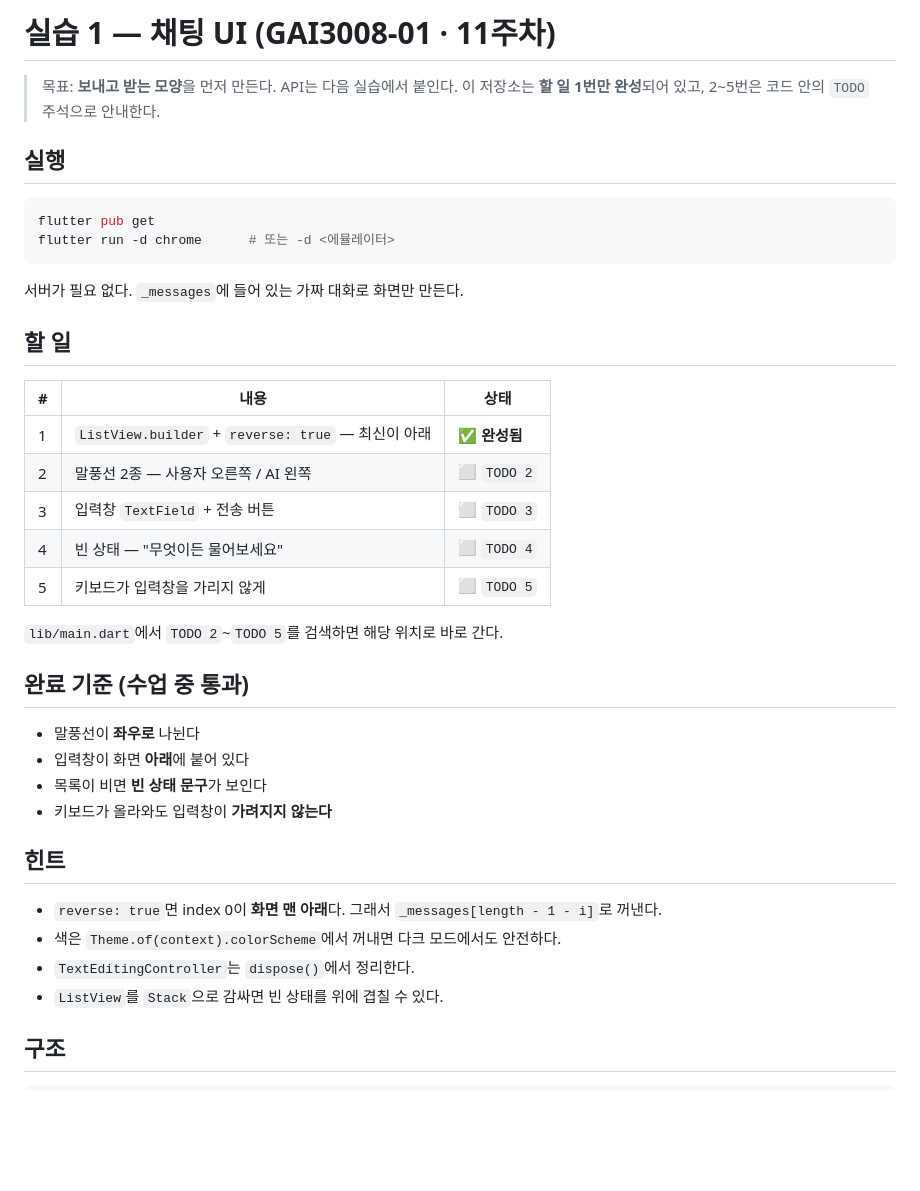
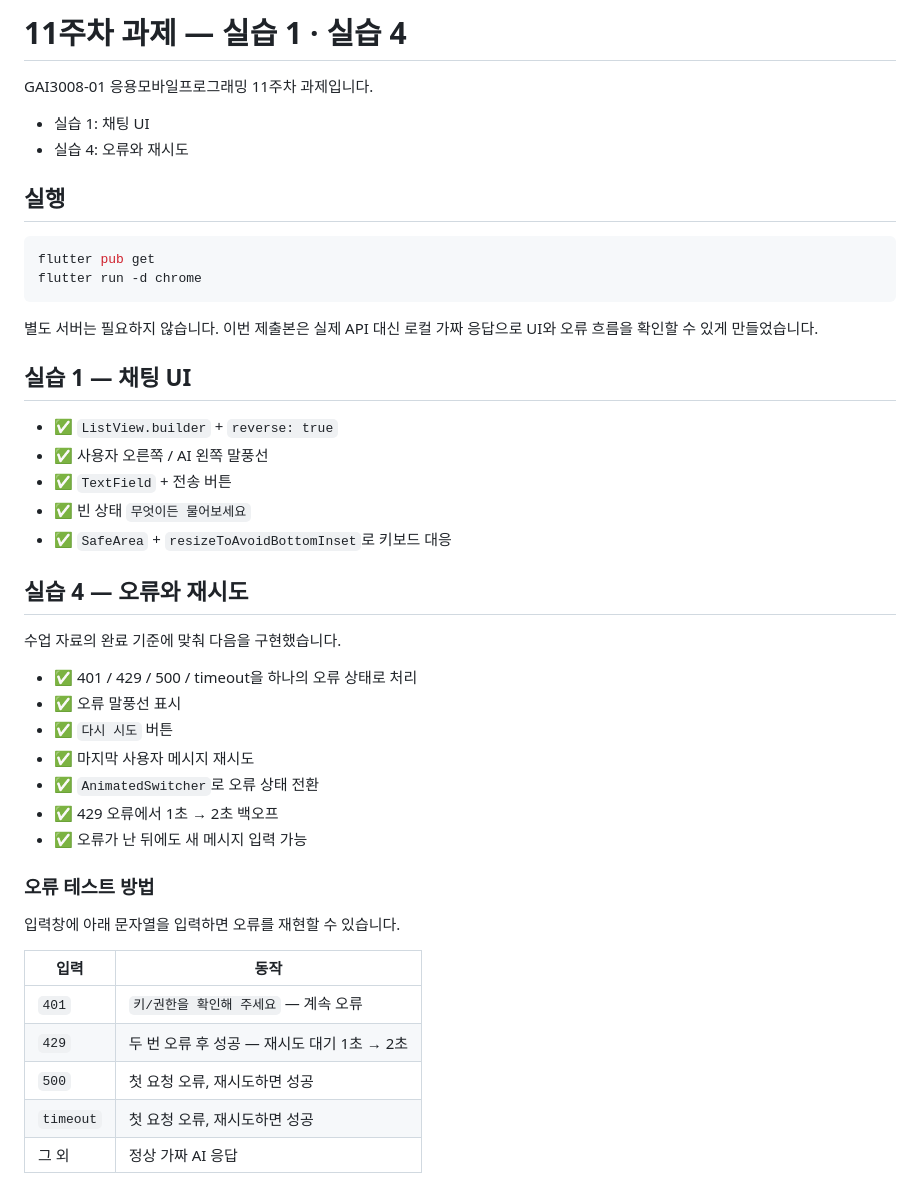
Before and after one commit to mmxyln/gai3008-w11-chat-zhaomanzhi, a Markdown page: README.md, the part around one of its changes. Rendered like a GitHub page; blank space fills up the shorter version.

Commit message:
docs: add assignment guide and screenshot

````diff
--- a/README.md
+++ b/README.md
@@ -1,42 +1,48 @@
-# 실습 1 — 채팅 UI (GAI3008-01 · 11주차)
+# 11주차 과제 — 실습 1 · 실습 4
 
-> 목표: **보내고 받는 모양**을 먼저 만든다. API는 다음 실습에서 붙인다.
-> 이 저장소는 **할 일 1번만 완성**되어 있고, 2~5번은 코드 안의 `TODO` 주석으로 안내한다.
+GAI3008-01 응용모바일프로그래밍 11주차 과제입니다.
+
+- 실습 1: 채팅 UI
+- 실습 4: 오류와 재시도
 
 ## 실행
 
 ```bash
 flutter pub get
-flutter run -d chrome      # 또는 -d <에뮬레이터>
+flutter run -d chrome
 ```
 
-서버가 필요 없다. `_messages`에 들어 있는 가짜 대화로 화면만 만든다.
+별도 서버는 필요하지 않습니다. 이번 제출본은 실제 API 대신 로컬 가짜 응답으로 UI와 오류 흐름을 확인할 수 있게 만들었습니다.
 
-## 할 일
+## 실습 1 — 채팅 UI
 
-| # | 내용 | 상태 |
-|---|---|---|
-| 1 | `ListView.builder` + `reverse: true` — 최신이 아래 | ✅ **완성됨** |
-| 2 | 말풍선 2종 — 사용자 오른쪽 / AI 왼쪽 | ⬜ `TODO 2` |
-| 3 | 입력창 `TextField` + 전송 버튼 | ⬜ `TODO 3` |
-| 4 | 빈 상태 — "무엇이든 물어보세요" | ⬜ `TODO 4` |
-| 5 | 키보드가 입력창을 가리지 않게 | ⬜ `TODO 5` |
+- ✅ `ListView.builder` + `reverse: true`
+- ✅ 사용자 오른쪽 / AI 왼쪽 말풍선
+- ✅ `TextField` + 전송 버튼
+- ✅ 빈 상태 `무엇이든 물어보세요`
+- ✅ `SafeArea` + `resizeToAvoidBottomInset`로 키보드 대응
 
-`lib/main.dart`에서 `TODO 2`~`TODO 5`를 검색하면 해당 위치로 바로 간다.
+## 실습 4 — 오류와 재시도
 
-## 완료 기준 (수업 중 통과)
+수업 자료의 완료 기준에 맞춰 다음을 구현했습니다.
 
-- 말풍선이 **좌우로** 나뉜다
-- 입력창이 화면 **아래**에 붙어 있다
-- 목록이 비면 **빈 상태 문구**가 보인다
-- 키보드가 올라와도 입력창이 **가려지지 않는다**
+- ✅ 401 / 429 / 500 / timeout을 하나의 오류 상태로 처리
+- ✅ 오류 말풍선 표시
+- ✅ `다시 시도` 버튼
+- ✅ 마지막 사용자 메시지 재시도
+- ✅ `AnimatedSwitcher`로 오류 상태 전환
+- ✅ 429 오류에서 1초 → 2초 백오프
+- ✅ 오류가 난 뒤에도 새 메시지 입력 가능
 
-## 힌트
+### 오류 테스트 방법
 
-- `reverse: true`면 index 0이 **화면 맨 아래**다. 그래서 `_messages[length - 1 - i]`로 꺼낸다.
-- 색은 `Theme.of(context).colorScheme`에서 꺼내면 다크 모드에서도 안전하다.
-- `TextEditingController`는 `dispose()`에서 정리한다.
-- `ListView`를 `Stack`으로 감싸면 빈 상태를 위에 겹칠 수 있다.
+입력창에 아래 문자열을 입력하면 오류를 재현할 수 있습니다.
 
-## 구조
+| 입력 | 동작 |
+|---|---|
+| `401` | `키/권한을 확인해 주세요` — 계속 오류 |
+| `429` | 두 번 오류 후 성공 — 재시도 대기 1초 → 2초 |
+| `500` | 첫 요청 오류, 재시도하면 성공 |
+| `timeout` | 첫 요청 오류, 재시도하면 성공 |
+| 그 외 | 정상 가짜 AI 응답 |
 
````
Also changed, not shown: other parts of README.md (+22 -8 lines), docs/chat_ui.png (added).
